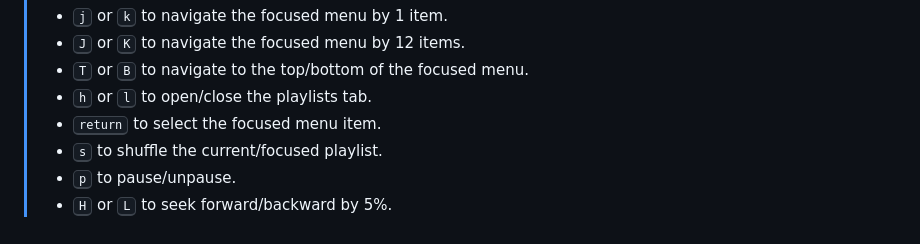
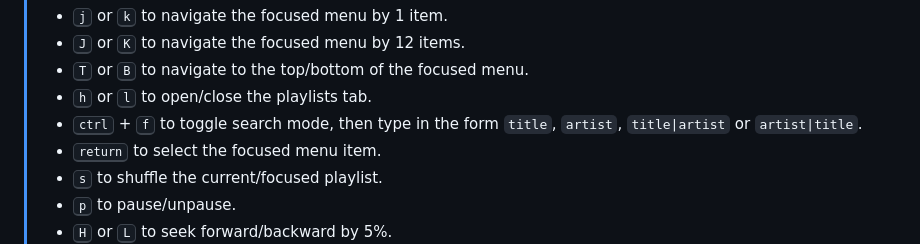
Before and after one commit to ConnorSweeneyDev/TuiMusic, a Markdown page: readme.md, the part around the change. Drawn GitHub-style.

Commit message:
Documented the search feature

```diff
--- a/readme.md
+++ b/readme.md
@@ -14,6 +14,8 @@ https://github.com/user-attachments/assets/87bf883f-6ad6-49fc-ba6c-ccc36f908da1
 > - <kbd>J</kbd> or <kbd>K</kbd> to navigate the focused menu by 12 items.
 > - <kbd>T</kbd> or <kbd>B</kbd> to navigate to the top/bottom of the focused menu.
 > - <kbd>h</kbd> or <kbd>l</kbd> to open/close the playlists tab.
+> - <kbd>ctrl</kbd> + <kbd>f</kbd> to toggle search mode, then type in the form `title`, `artist`, `title|artist` or
+>   `artist|title`.
 > - <kbd>return</kbd> to select the focused menu item.
 > - <kbd>s</kbd> to shuffle the current/focused playlist.
 > - <kbd>p</kbd> to pause/unpause.
```
